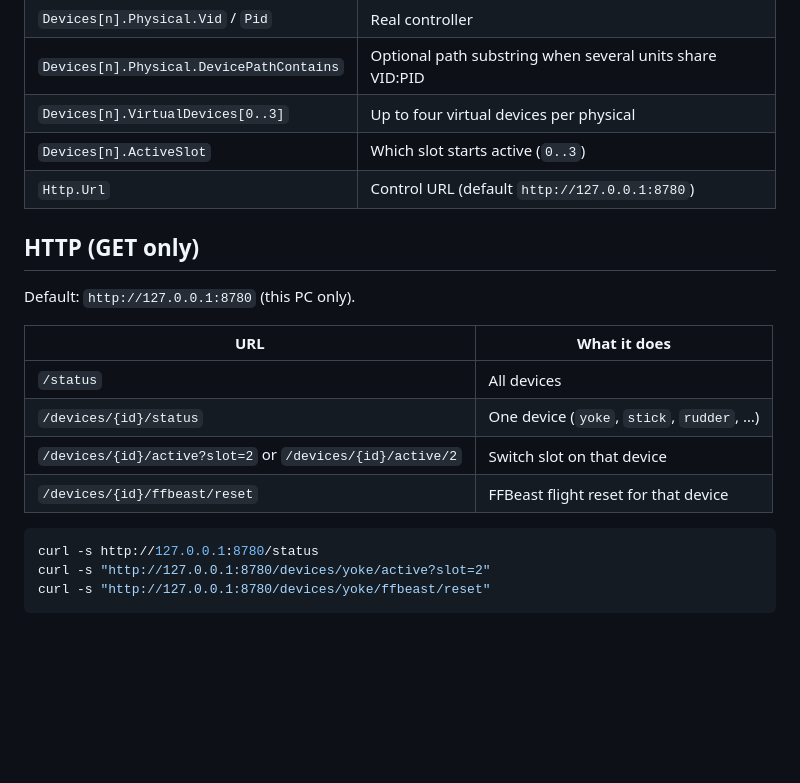
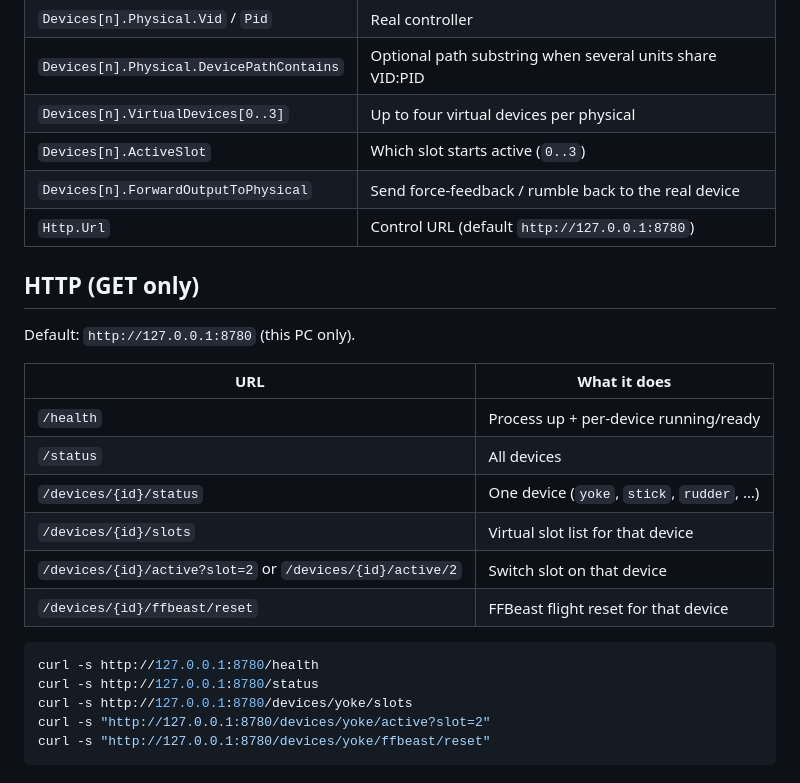
Before and after one commit to stuart11n/s16n-hid-spoof, a Markdown page: README.md, the part around one of its changes. Rendered like a GitHub page; blank space fills up the shorter version.

````diff
--- a/README.md
+++ b/README.md
@@ -35,6 +37,7 @@ Created on first launch. Older single-device configs are migrated automatically
 | `Devices[n].Physical.DevicePathContains` | Optional path substring when several units share VID:PID |
 | `Devices[n].VirtualDevices[0..3]` | Up to four virtual devices per physical |
 | `Devices[n].ActiveSlot` | Which slot starts active (`0..3`) |
+| `Devices[n].ForwardOutputToPhysical` | Send force-feedback / rumble back to the real device |
 | `Http.Url` | Control URL (default `http://127.0.0.1:8780`) |
 
 ## HTTP (GET only)
@@ -43,13 +46,17 @@ Default: `http://127.0.0.1:8780` (this PC only).
 
 | URL | What it does |
 |-----|----------------|
+| `/health` | Process up + per-device running/ready |
 | `/status` | All devices |
 | `/devices/{id}/status` | One device (`yoke`, `stick`, `rudder`, …) |
+| `/devices/{id}/slots` | Virtual slot list for that device |
 | `/devices/{id}/active?slot=2` or `/devices/{id}/active/2` | Switch slot on that device |
 | `/devices/{id}/ffbeast/reset` | FFBeast flight reset for that device |
 
 ```bash
+curl -s http://127.0.0.1:8780/health
 curl -s http://127.0.0.1:8780/status
+curl -s http://127.0.0.1:8780/devices/yoke/slots
 curl -s "http://127.0.0.1:8780/devices/yoke/active?slot=2"
 curl -s "http://127.0.0.1:8780/devices/yoke/ffbeast/reset"
 ```
````
Also changed, not shown: other parts of README.md (+3 -1 lines), docs/ui.png.
